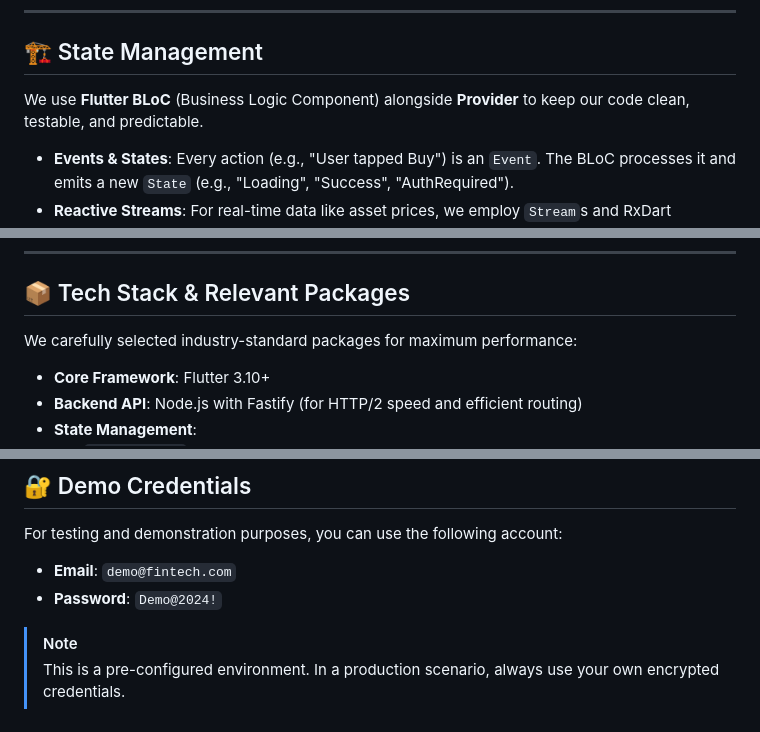
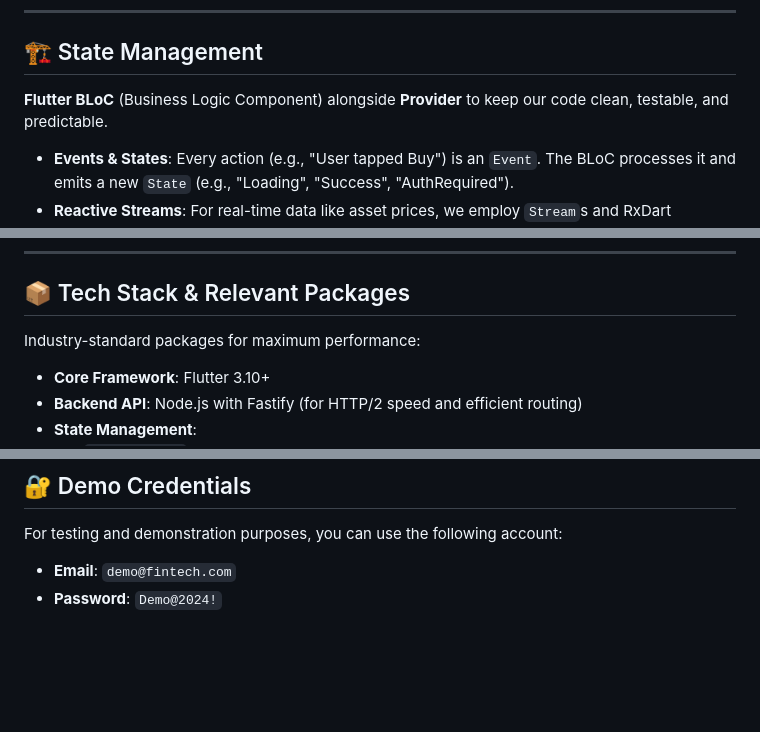
Before and after one commit to mateuss-silva/fintech_session_guard, a Markdown page: README.md, 3 parts joined by grey strips. Drawn GitHub-style; blank space fills up the shorter version.

```diff
--- a/README.md
+++ b/README.md
@@ -42,7 +42,7 @@ Built with meaningful engineering principles (**Clean Architecture**) and robust
 
 ## 🏗️ State Management
 
-We use **Flutter BLoC** (Business Logic Component) alongside **Provider** to keep our code clean, testable, and predictable.
+**Flutter BLoC** (Business Logic Component) alongside **Provider** to keep our code clean, testable, and predictable.
 
 - **Events & States**: Every action (e.g., "User tapped Buy") is an `Event`. The BLoC processes it and emits a new `State` (e.g., "Loading", "Success", "AuthRequired").
 - **Reactive Streams**: For real-time data like asset prices, we employ `Stream`s and RxDart principles to push live updates from the backend WebSocket/SSE directly to the UI layer without blocking the main thread.
@@ -67,7 +67,7 @@ The app strongly adheres to **Clean Architecture** principles to ensure absolute
 
 ## 📦 Tech Stack & Relevant Packages
 
-We carefully selected industry-standard packages for maximum performance:
+Industry-standard packages for maximum performance:
 
 - **Core Framework**: Flutter 3.10+
 - **Backend API**: Node.js with Fastify (for HTTP/2 speed and efficient routing)
@@ -131,6 +131,3 @@ For testing and demonstration purposes, you can use the following account:
 
 - **Email**: `demo@fintech.com`
 - **Password**: `Demo@2024!`
-
-> [!NOTE]
-> This is a pre-configured environment. In a production scenario, always use your own encrypted credentials.
```
